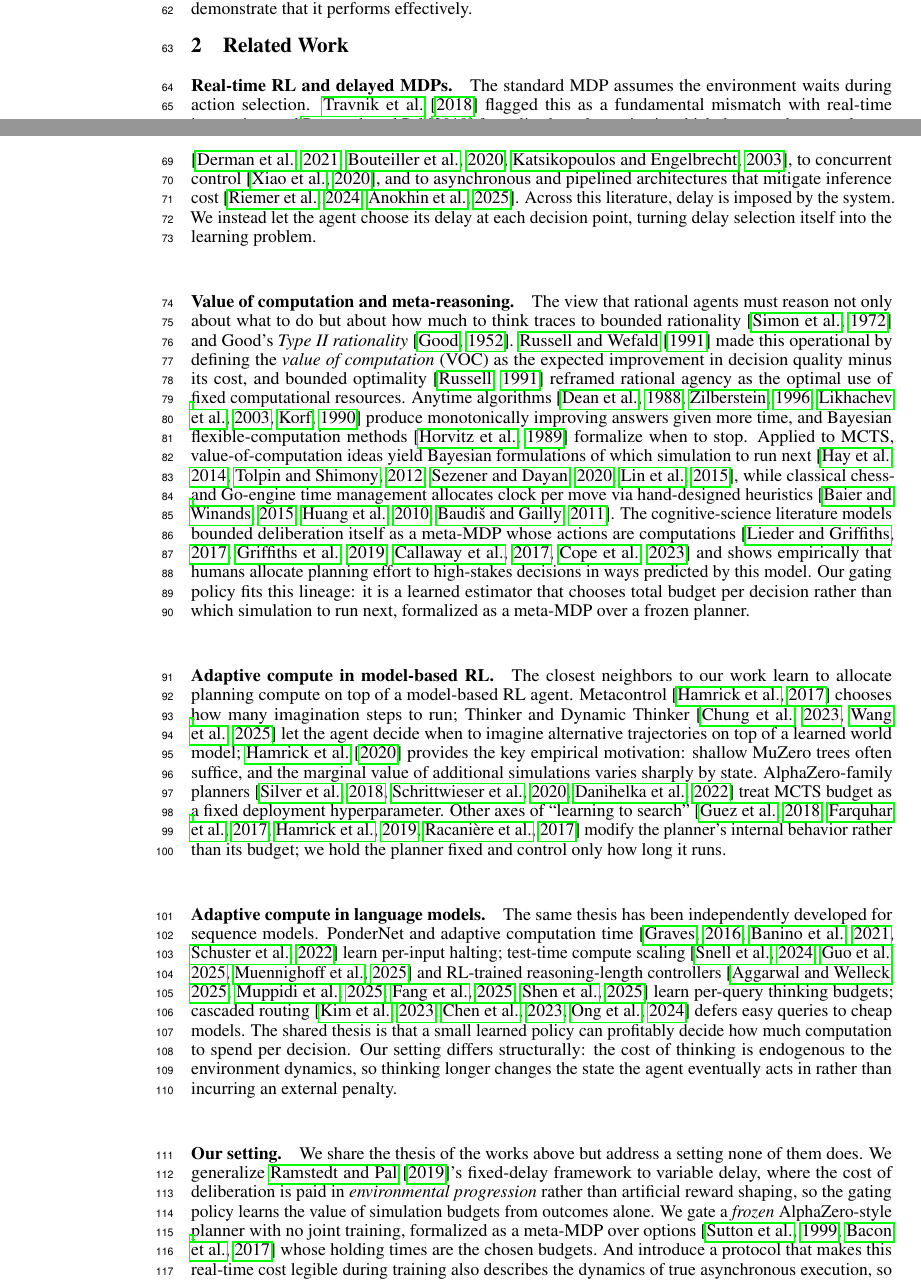
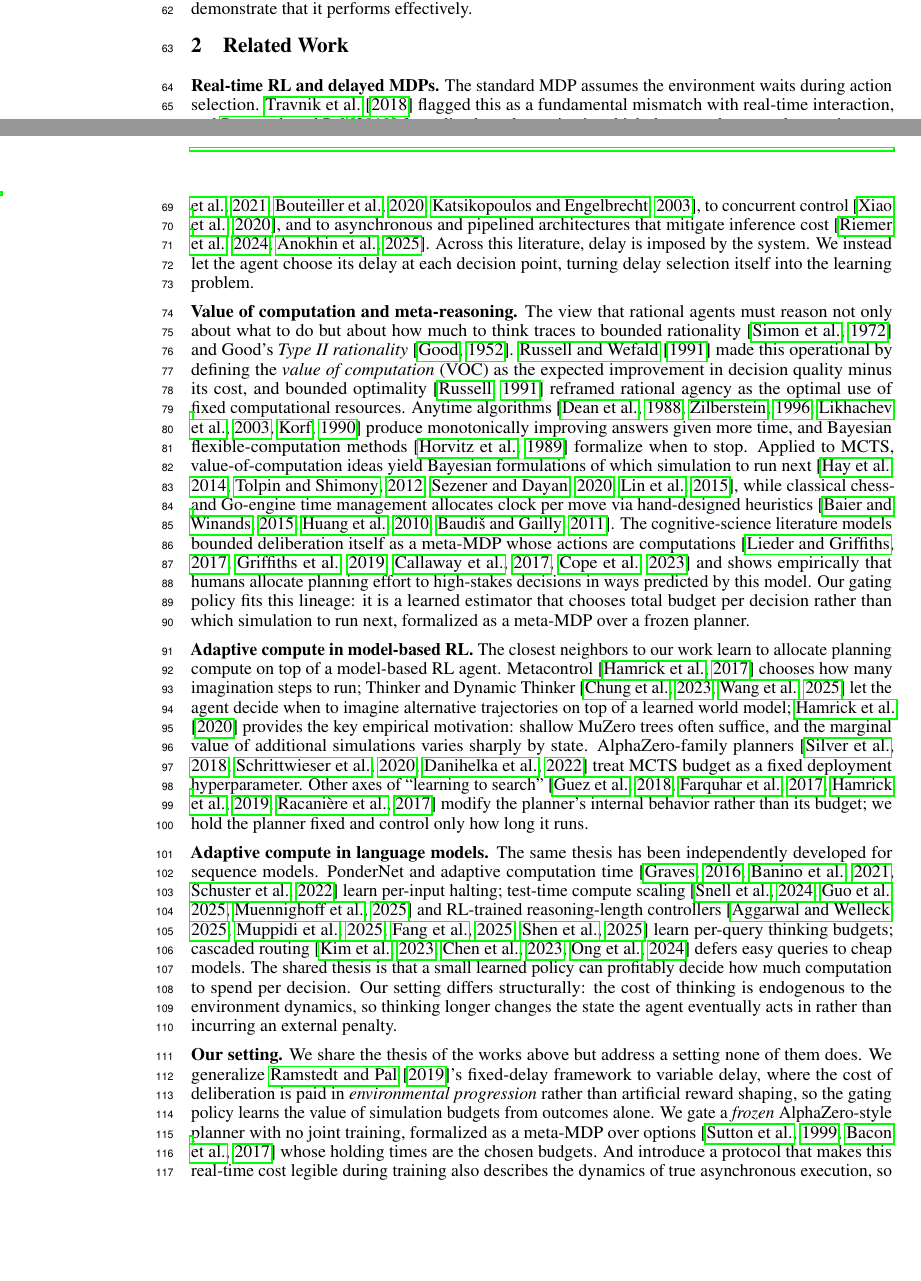
Before and after one commit to Aneeshers/realtime-rl, a LaTeX paper (neurips_2026.tex): two parts of pages 2 and 3 of 30, joined at a grey line, cut so that both start at the same text, the shorter picture padded with empty space. Compiled offline with pdfLaTeX.

Commit message:
space reducing

```diff
--- a/neurips_2026.tex
+++ b/neurips_2026.tex
@@ -269,7 +269,7 @@ Across five environments, the gating policy which adaptively selects among a set
 \section{Related Work}
 % =============================================================================
 
-\paragraph{Real-time RL and delayed MDPs.}
+\noindent\textbf{Real-time RL and delayed MDPs.}
 The standard MDP assumes the environment waits during action selection.
 \citet{travnik2018reactive} flagged this as a fundamental mismatch with
 real-time interaction, and \citet{ramstedt2019rtrl} formalized an
@@ -286,7 +286,7 @@ Across this literature, delay is imposed by the system.
 We instead let the agent choose its delay at each decision point,
 turning delay selection itself into the learning problem.
 
-\paragraph{Value of computation and meta-reasoning.}
+\noindent\textbf{Value of computation and meta-reasoning.}
 The view that rational agents must reason not only about what to do but
 about how much to think traces to bounded
 rationality~\citep{simon1972theories} and Good's \emph{Type II
@@ -316,7 +316,7 @@ Our gating policy fits this lineage: it is a learned estimator
 that chooses total budget per decision rather than which simulation to
 run next, formalized as a meta-MDP over a frozen planner.
 
-\paragraph{Adaptive compute in model-based RL.}
+\noindent\textbf{Adaptive compute in model-based RL.}
 The closest neighbors to our work learn to allocate planning compute on
 top of a model-based RL agent.
 Metacontrol~\citep{hamrick2017metacontrol} chooses how many imagination
@@ -335,7 +335,7 @@ search''~\citep{guez2018mctsnets,farquhar2018treeqn,hamrick2020save,racaniere201
 modify the planner's internal behavior rather than its budget; we hold
 the planner fixed and control only how long it runs.
 
-\paragraph{Adaptive compute in language models.}
+\noindent\textbf{Adaptive compute in language models.}
 The same thesis has been independently developed for sequence models.
 PonderNet and adaptive computation
 time~\citep{graves2016act,banino2021pondernet,schuster2022calm} learn
@@ -352,7 +352,7 @@ Our setting differs structurally: the cost of thinking is endogenous
 to the environment dynamics, so thinking longer changes the state the
 agent eventually acts in rather than incurring an external penalty.
 
-\paragraph{Our setting.}
+\noindent\textbf{Our setting.}
 We share the thesis of the works above but address a setting none of
 them does.
 We generalize \citet{ramstedt2019rtrl}'s fixed-delay framework to
```
